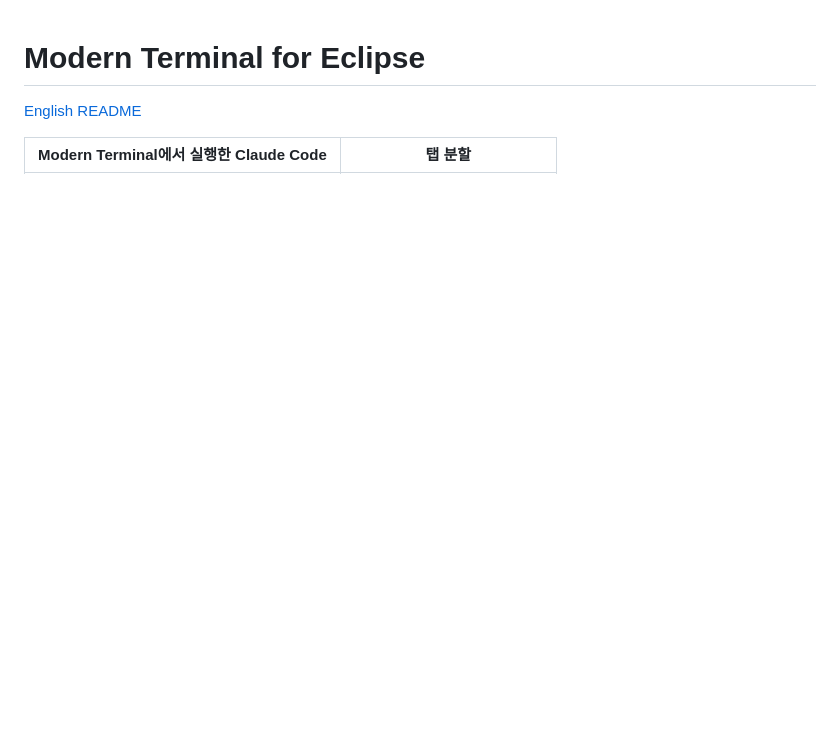
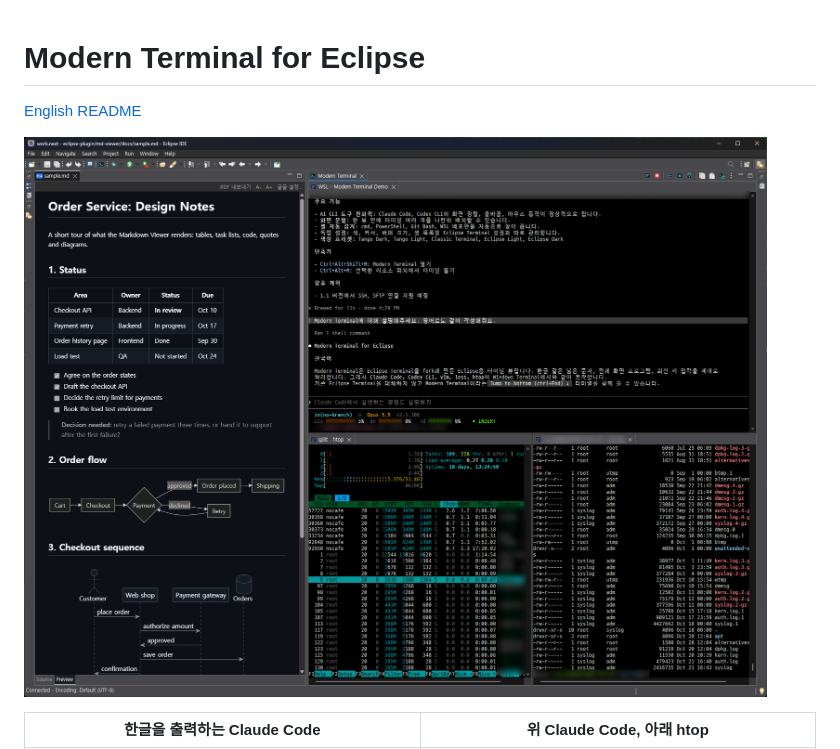
Before and after one commit to insjang/eclipse-modern-terminal, a Markdown page: README.ko.md, the part around the change printed below. GitHub-like rendering; pictures changed too: docs/images/overview.png (added); blank space fills up the shorter version.

```diff
--- a/README.ko.md
+++ b/README.ko.md
@@ -2,5 +2,7 @@
 
 [English README](README.md)
 
-| Modern Terminal에서 실행한 Claude Code | 탭 분할 |
+![Markdown Viewer 옆에 Modern Terminal을 세 칸으로 분할: Claude Code, htop, 셸](docs/images/overview.png)
+
+| 한글을 출력하는 Claude Code | 위 Claude Code, 아래 htop |
 |---|---|
```
Also changed, not shown: other parts of README.ko.md (+1 -1 lines), README.md (+4 -2 lines), docs/images/claude-code.png (added), docs/images/split.png (added).
